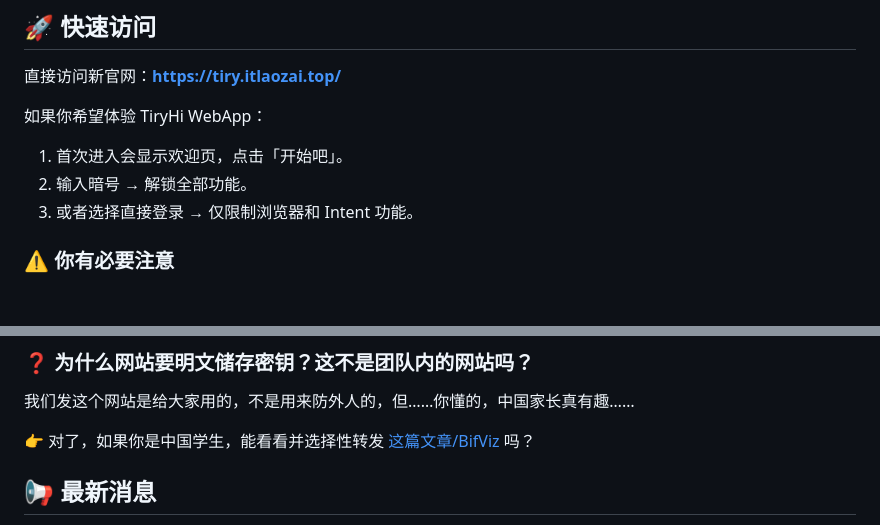
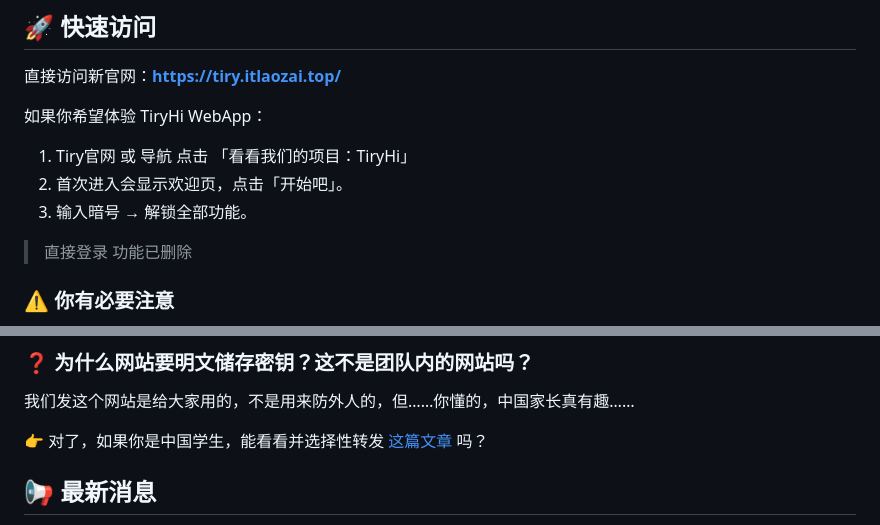
Before and after one commit to Yokitu/TiryWebsite, a Markdown page: README.md, 2 parts joined by grey strips. Rendered like a GitHub page; blank space fills up the shorter version.

Commit message:
更新 README.md

```diff
--- a/README.md
+++ b/README.md
@@ -34,9 +34,10 @@ TiryHi 是一款面向 Tiry 团队（及所有人）的工具箱应用，包含
 直接访问新官网：[**https://tiry.itlaozai.top/**](https://tiry.itlaozai.top/)
 
 如果你希望体验 TiryHi WebApp：
-1. 首次进入会显示欢迎页，点击「开始吧」。
-2. 输入暗号 → 解锁全部功能。
-3. 或者选择直接登录 → 仅限制浏览器和 Intent 功能。
+1. Tiry官网 或 导航 点击 「看看我们的项目：TiryHi」
+2. 首次进入会显示欢迎页，点击「开始吧」。
+3. 输入暗号 → 解锁全部功能。
+> 直接登录 功能已删除
 
 ### ⚠️ 你有必要注意
 
@@ -61,7 +62,7 @@ TiryHi 是一款面向 Tiry 团队（及所有人）的工具箱应用，包含
 
 我们发这个网站是给大家用的，不是用来防外人的，但……你懂的，中国家长真有趣……
 
-👉 对了，如果你是中国学生，能看看并选择性转发 [这篇文章/BifViz](https://tiry.itlaozai.top/BifViz.html) 吗？
+👉 对了，如果你是中国学生，能看看并选择性转发 [这篇文章](https://tiry.itlaozai.top/BifViz.html) 吗？
 
 ## 📢 最新消息
 
```
